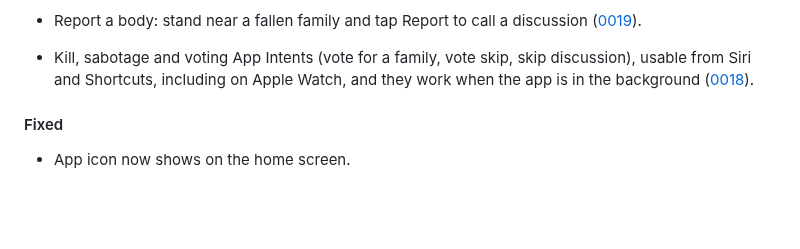
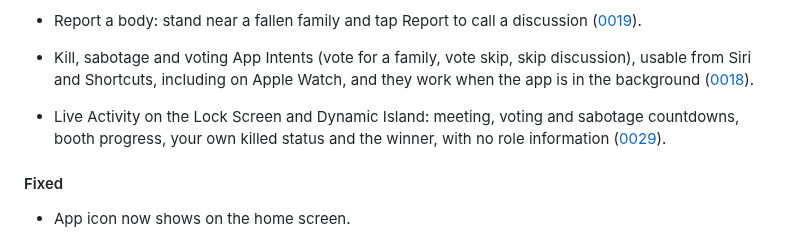
Before and after one commit to Andrew4Coding/academy-murder-mystery, a Markdown page: CHANGELOG.md, the part around the change. Rendered like a GitHub page; blank space fills up the shorter version.

Commit message:
docs: [AND] add changelog entry for live activities

```diff
--- a/CHANGELOG.md
+++ b/CHANGELOG.md
@@ -27,6 +27,7 @@ Tooling and refactors that users can't see don't go here.
 - Booth stamping as a grid of large family cards ([0016](specs/features/0016-oc-station-rework.md)).
 - Report a body: stand near a fallen family and tap Report to call a discussion ([0019](specs/features/0019-report-body.md)).
 - Kill, sabotage and voting App Intents (vote for a family, vote skip, skip discussion), usable from Siri and Shortcuts, including on Apple Watch, and they work when the app is in the background ([0018](specs/apps/ios/features/0018-watch-intents.md)).
+- Live Activity on the Lock Screen and Dynamic Island: meeting, voting and sabotage countdowns, booth progress, your own killed status and the winner, with no role information ([0029](specs/apps/ios/features/0029-live-activities.md)).
 
 #### Fixed
 
```
